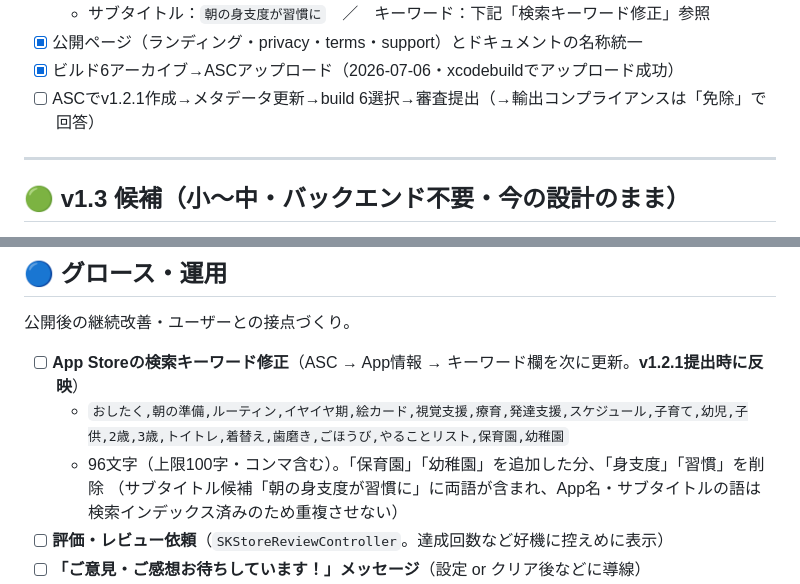
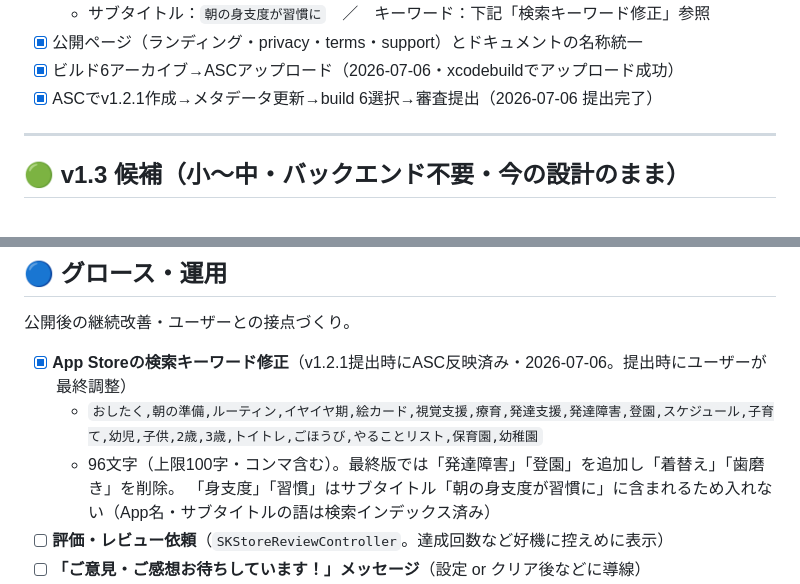
Before and after one commit to ohayaho/ohayo.app, a Markdown page: BACKLOG.md, 2 parts joined by grey strips. Rendered like a GitHub page.

```diff
--- a/BACKLOG.md
+++ b/BACKLOG.md
@@ -37,7 +37,7 @@
   - サブタイトル：`朝の身支度が習慣に`　／　キーワード：下記「検索キーワード修正」参照
 - [x] 公開ページ（ランディング・privacy・terms・support）とドキュメントの名称統一
 - [x] ビルド6アーカイブ→ASCアップロード（2026-07-06・xcodebuildでアップロード成功）
-- [ ] ASCでv1.2.1作成→メタデータ更新→build 6選択→審査提出（→輸出コンプライアンスは「免除」で回答）
+- [x] ASCでv1.2.1作成→メタデータ更新→build 6選択→審査提出（2026-07-06 提出完了）
 
 ---
 
@@ -80,10 +80,10 @@
 ## 🔵 グロース・運用
 公開後の継続改善・ユーザーとの接点づくり。
 
-- [ ] **App Storeの検索キーワード修正**（ASC → App情報 → キーワード欄を次に更新。**v1.2.1提出時に反映**）
-  - `おしたく,朝の準備,ルーティン,イヤイヤ期,絵カード,視覚支援,療育,発達支援,スケジュール,子育て,幼児,子供,2歳,3歳,トイトレ,着替え,歯磨き,ごほうび,やることリスト,保育園,幼稚園`
-  - 96文字（上限100字・コンマ含む）。「保育園」「幼稚園」を追加した分、「身支度」「習慣」を削除
-    （サブタイトル候補「朝の身支度が習慣に」に両語が含まれ、App名・サブタイトルの語は検索インデックス済みのため重複させない）
+- [x] **App Storeの検索キーワード修正**（v1.2.1提出時にASC反映済み・2026-07-06。提出時にユーザーが最終調整）
+  - `おしたく,朝の準備,ルーティン,イヤイヤ期,絵カード,視覚支援,療育,発達支援,発達障害,登園,スケジュール,子育て,幼児,子供,2歳,3歳,トイトレ,ごほうび,やることリスト,保育園,幼稚園`
+  - 96文字（上限100字・コンマ含む）。最終版では「発達障害」「登園」を追加し「着替え」「歯磨き」を削除。
+    「身支度」「習慣」はサブタイトル「朝の身支度が習慣に」に含まれるため入れない（App名・サブタイトルの語は検索インデックス済み）
 - [ ] **評価・レビュー依頼**（`SKStoreReviewController`。達成回数など好機に控えめに表示）
 - [ ] **「ご意見・ご感想お待ちしています！」メッセージ**（設定 or クリア後などに導線）
 - [ ] **問い合わせページ作成**（現状はメールのみ → `ohayo-app.com` に問い合わせページ／案内 or フォーム）
```
Also changed, not shown: marketing/app-store-listing.md (+3 -2 lines).
